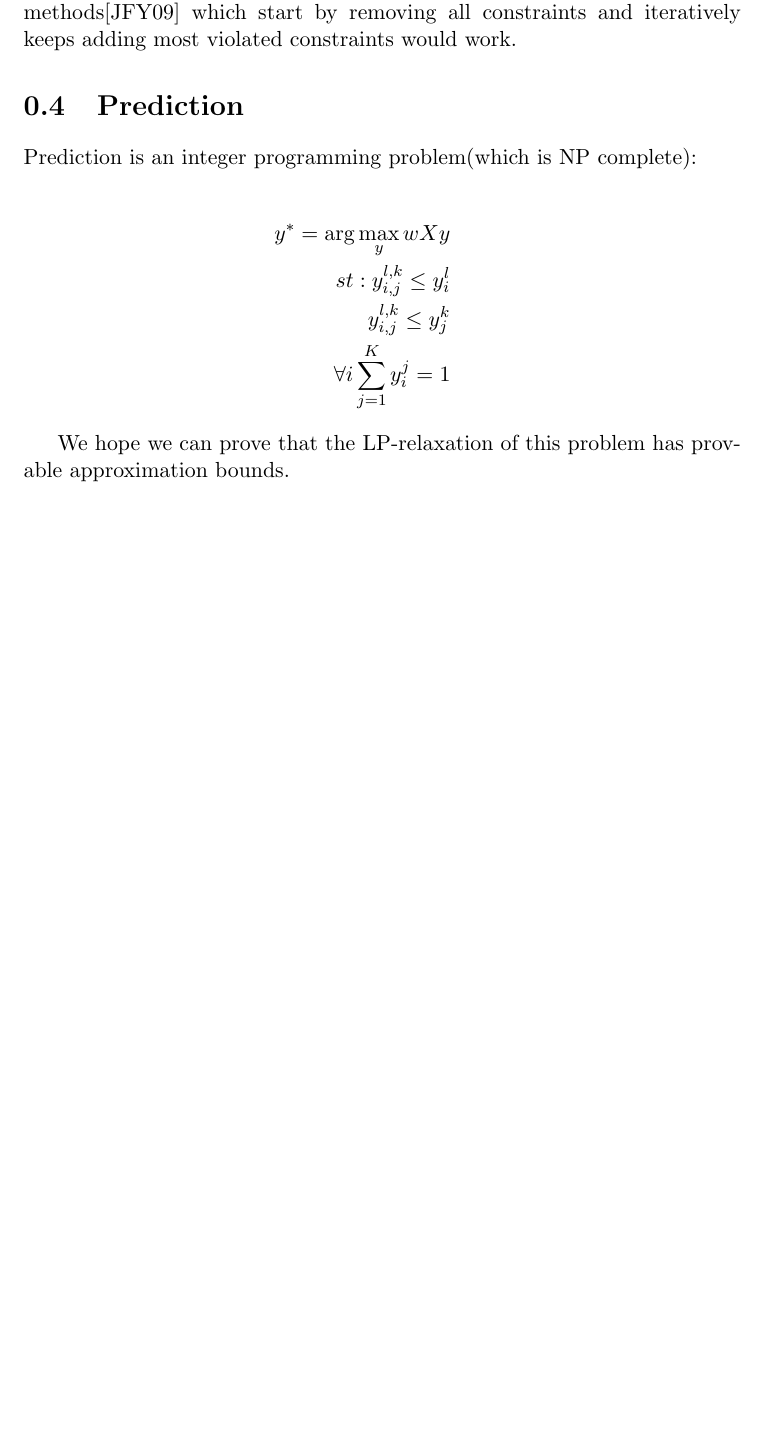
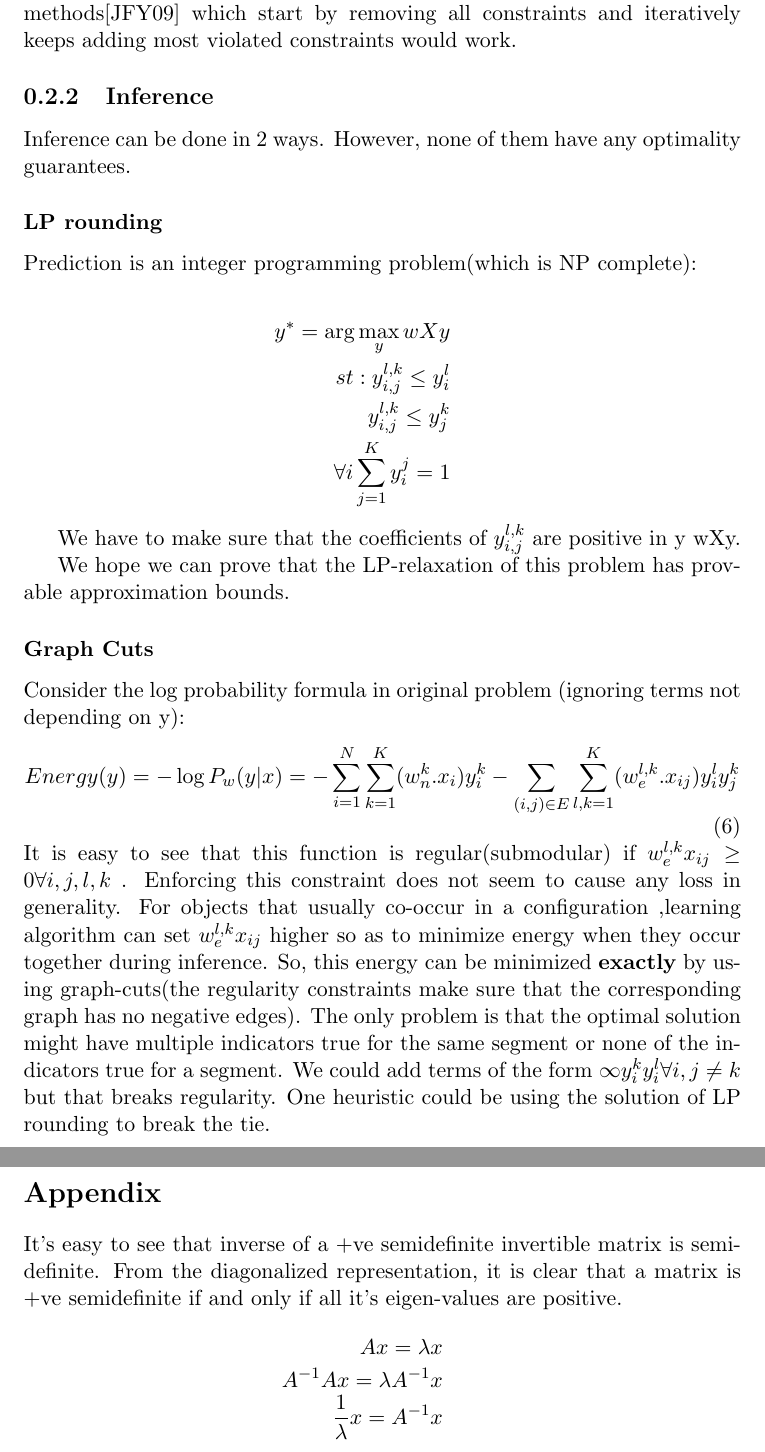
Before and after one commit to aa755/scene_labelling_rgbd, a LaTeX document (reports/mrf_formulation.tex): part of page 3 of 4 before the commit and two parts of pages 4 and 5 of 6 after it, the two joined at a grey line, cut so that both start at the same text, the shorter picture padded with empty space. Compiled offline with pdfLaTeX.

Commit message:
updated report to include graph-cuts, Z computation

```diff
--- a/reports/mrf_formulation.tex
+++ b/reports/mrf_formulation.tex
@@ -78,8 +85,10 @@ s.t.: wX(\hat{y}-y)\ge \Delta(\hat{y}-y) -\epsilon \forall y\neq \hat{y}
 where, $\Delta(\hat{y}-y)$ counts the number of elements in which $\hat{y}$ and y differ.
 The number of constraints is $K^N-1$. We hope that the cutting plane methods\cite{joachims2009cutting}
 which start by removing all constraints and  iteratively keeps adding most violated constraints would work.
-\section{Prediction}
+\subsection{Inference}
+Inference can be done in 2 ways. However, none of them have any optimality guarantees.
 
+\subsubsection{LP rounding}
 Prediction is an integer programming problem(which is NP complete):
 
 
@@ -90,9 +99,28 @@ y_{i,j}^{l,k}\le y_j^k\\
 \forall i \sum_{j=1}^{K} y_i^j = 1
 \end{eqnarray*}
 
-
+We have to make sure that the coefficients of $y_{i,j}^{l,k}$ are positive in  y wXy.
+% Or used the formulation using marginalization.
 
 We hope we can prove that the LP-relaxation of this problem has provable approximation bounds.
+
+\subsubsection{Graph Cuts}
+Consider the log probability formula in original problem (ignoring terms not depending on y):
+\begin{equation}
+Energy(y)= -\log P_w (y|x) = -\sum_{i=1}^{N} \sum_{k=1}^{K} (w^{k}_{n}.x_{i})y_{i}^{k} - \sum_{(i,j)\in E} \sum_{l,k=1}^{K} (w_{e}^{l,k}.x_{ij})y_i^l y_j^k
+\end{equation}
+It is easy to see that this function is regular(submodular) if $w_e^{l,k}x_{ij} \ge 0 \forall i,j,l,k$ . Enforcing this constraint does not seem to cause any loss in generality. For objects that usually co-occur in a configuration ,learning algorithm can set $w_e^{l,k}x_{ij}$ higher so as to minimize energy when they occur together during inference. So, this energy can be minimized {\bf exactly} by using graph-cuts(the regularity constraints make sure that the corresponding graph has no negative edges). The only problem is that the optimal solution might have multiple indicators true for the same segment or none of the indicators true for a segment. We could add terms of the form $\infty y_i^ky_i^l \forall i, j\neq k$ but that breaks regularity.
+ One heuristic could  be using the solution of LP rounding  to break the tie.
+
+\section*{Appendix}
+It's easy to see that inverse of a +ve semidefinite invertible matrix is semi-definite.
+From the diagonalized representation, it is clear that a matrix is +ve semidefinite if and only if all it's eigen-values are positive.
+\begin{eqnarray*}
+Ax=\lambda x\\
+A^{-1}Ax=\lambda A^{-1}x\\
+\frac{1}{\lambda}x=A^{-1}x
+\end{eqnarray*}
+
 \bibliographystyle{alpha}
 \bibliography{mrf_formulation}
 \end{document}
```
Also changed, not shown: reports/mrf_formulation.tex (31 more changed lines).
